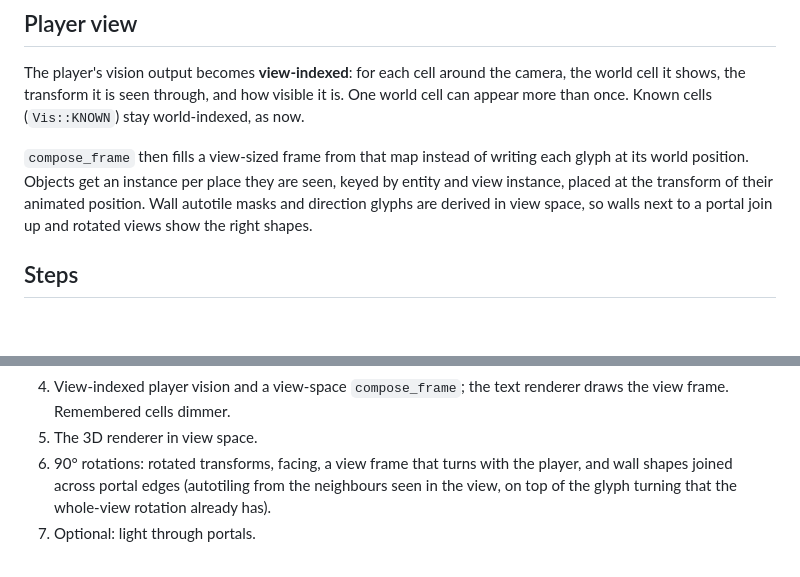
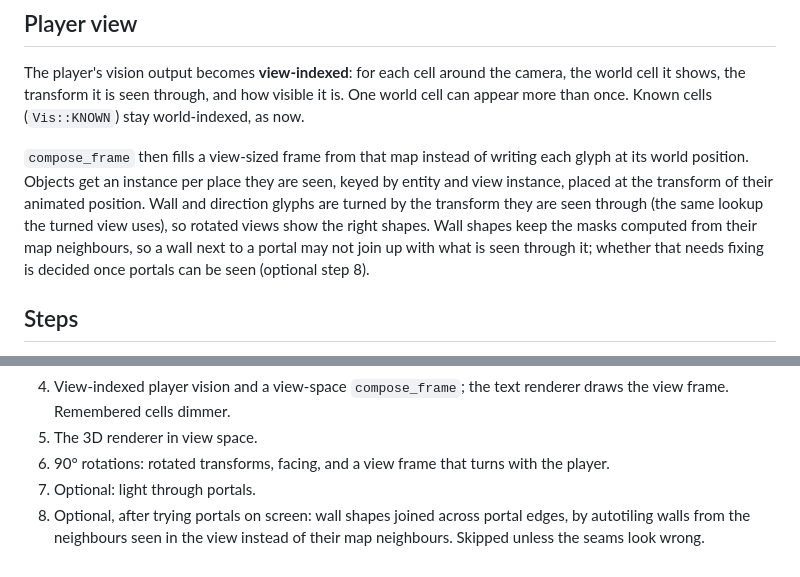
Before and after one commit to suilevap/gridvail, a Markdown page: PORTALS.md, 2 parts joined by grey strips. GitHub-like rendering; blank space fills up the shorter version.

Commit message:
Make view-space wall autotiling an optional portal step
Walls keep their map-neighbour shapes next to portals for now; whether
joining them across portal edges is worth it is decided after portals
can be seen on screen.

Co-Authored-By: Claude Opus 5.5 <noreply@anthropic.com>
Claude-Session: https://claude.ai/code/session_01Tsx9Dqq78tCjLPKG5qFQXA

```diff
--- a/PORTALS.md
+++ b/PORTALS.md
@@ -87,9 +87,12 @@ how visible it is. One world cell can appear more than once. Known cells
 `compose_frame` then fills a view-sized frame from that map instead of
 writing each glyph at its world position. Objects get an instance per place
 they are seen, keyed by entity and view instance, placed at the transform of
-their animated position. Wall autotile masks and direction glyphs are
-derived in view space, so walls next to a portal join up and rotated views
-show the right shapes.
+their animated position. Wall and direction glyphs are turned by the
+transform they are seen through (the same lookup the turned view uses), so
+rotated views show the right shapes. Wall shapes keep the masks computed
+from their map neighbours, so a wall next to a portal may not join up with
+what is seen through it; whether that needs fixing is decided once portals
+can be seen (optional step 8).
 
 ## Steps
 
@@ -106,8 +109,9 @@ show the right shapes.
 4. View-indexed player vision and a view-space `compose_frame`; the text
    renderer draws the view frame. Remembered cells dimmer.
 5. The 3D renderer in view space.
-6. 90° rotations: rotated transforms, facing, a view frame that turns with
-   the player, and wall shapes joined across portal edges (autotiling from
-   the neighbours seen in the view, on top of the glyph turning that the
-   whole-view rotation already has).
+6. 90° rotations: rotated transforms, facing, and a view frame that turns
+   with the player.
 7. Optional: light through portals.
+8. Optional, after trying portals on screen: wall shapes joined across
+   portal edges, by autotiling walls from the neighbours seen in the view
+   instead of their map neighbours. Skipped unless the seams look wrong.
```
